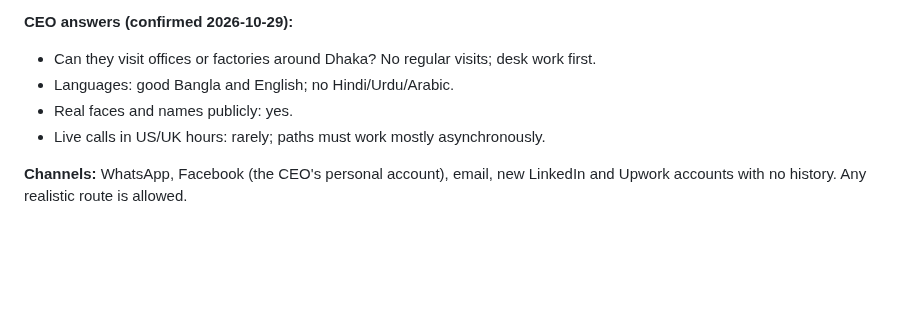
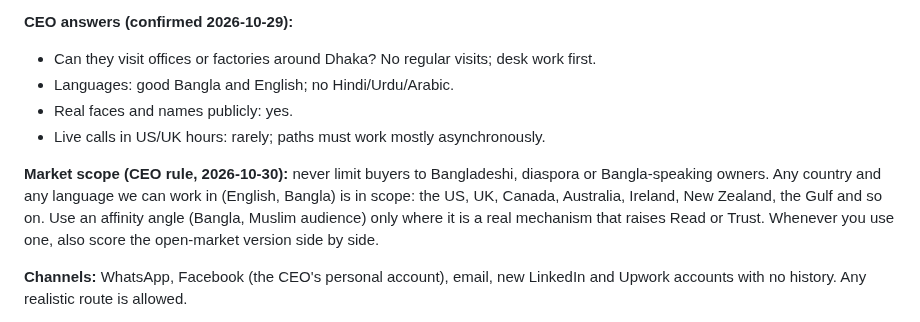
Before and after one commit to mdnahin537/MD-nahin, a Markdown page: research/briefs/phase2-common.md, the part around the change. Drawn GitHub-style; blank space fills up the shorter version.

```diff
--- a/research/briefs/phase2-common.md
+++ b/research/briefs/phase2-common.md
@@ -41,6 +41,8 @@ Why, in one line: the CEO needs real roads, not destinations; your files feed th
 - Languages: good Bangla and English; no Hindi/Urdu/Arabic.
 - Real faces and names publicly: yes.
 - Live calls in US/UK hours: rarely; paths must work mostly asynchronously.
+
+**Market scope (CEO rule, 2026-10-30):** never limit buyers to Bangladeshi, diaspora or Bangla-speaking owners. Any country and any language we can work in (English, Bangla) is in scope: the US, UK, Canada, Australia, Ireland, New Zealand, the Gulf and so on. Use an affinity angle (Bangla, Muslim audience) only where it is a real mechanism that raises Read or Trust. Whenever you use one, also score the open-market version side by side.
 
 **Channels:** WhatsApp, Facebook (the CEO's personal account), email, new LinkedIn and Upwork accounts with no history. Any realistic route is allowed.
 
```
Also changed, not shown: research/STATE.md (+1 -0 lines).
